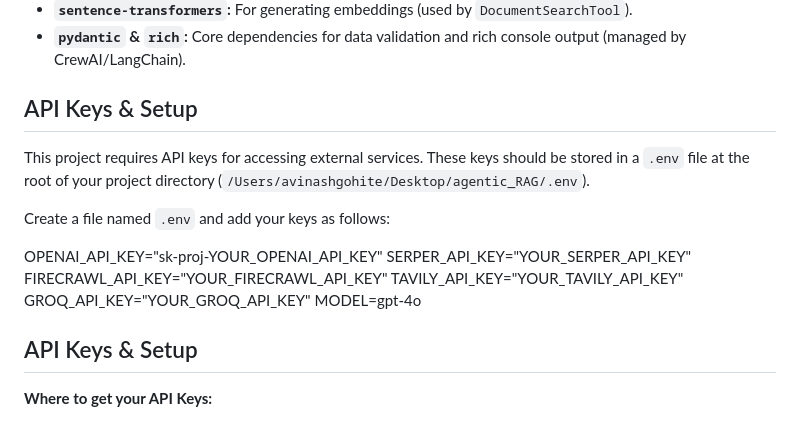
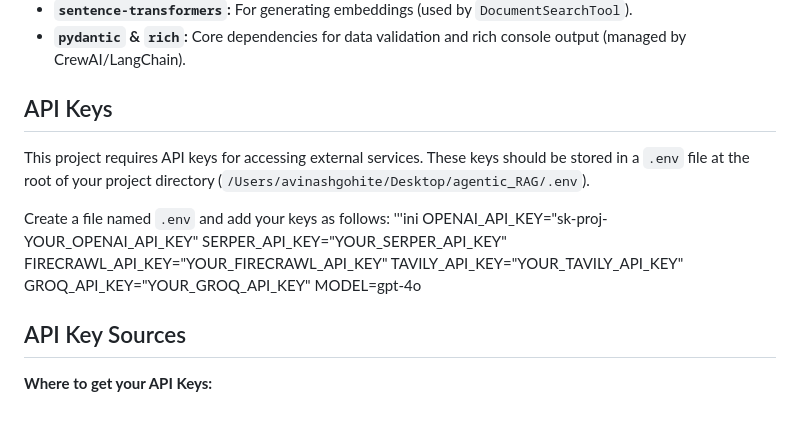
Before and after one commit to insanemate033-gif/agentic_rag_crewAI, a Markdown page: README.md, the part around the change. GitHub-like rendering.

```diff
--- a/README.md
+++ b/README.md
@@ -53,12 +53,12 @@ The system employs a sequential multi-agent architecture to process user queries
 * **`sentence-transformers`:** For generating embeddings (used by `DocumentSearchTool`).
 * **`pydantic` & `rich`:** Core dependencies for data validation and rich console output (managed by CrewAI/LangChain).
 
-## API Keys & Setup
+## API Keys
 
 This project requires API keys for accessing external services. These keys should be stored in a `.env` file at the root of your project directory (`/Users/avinashgohite/Desktop/agentic_RAG/.env`).
 
 Create a file named `.env` and add your keys as follows:
-
+'''ini
 OPENAI_API_KEY="sk-proj-YOUR_OPENAI_API_KEY"
 SERPER_API_KEY="YOUR_SERPER_API_KEY"
 FIRECRAWL_API_KEY="YOUR_FIRECRAWL_API_KEY"
@@ -66,7 +66,7 @@ TAVILY_API_KEY="YOUR_TAVILY_API_KEY"
 GROQ_API_KEY="YOUR_GROQ_API_KEY"
 MODEL=gpt-4o
 
-## API Keys & Setup
+## API Key Sources
 
 **Where to get your API Keys:**
 * **OpenAI API Key:** Visit [OpenAI Platform](https://platform.openai.com/account/api-keys).
```
